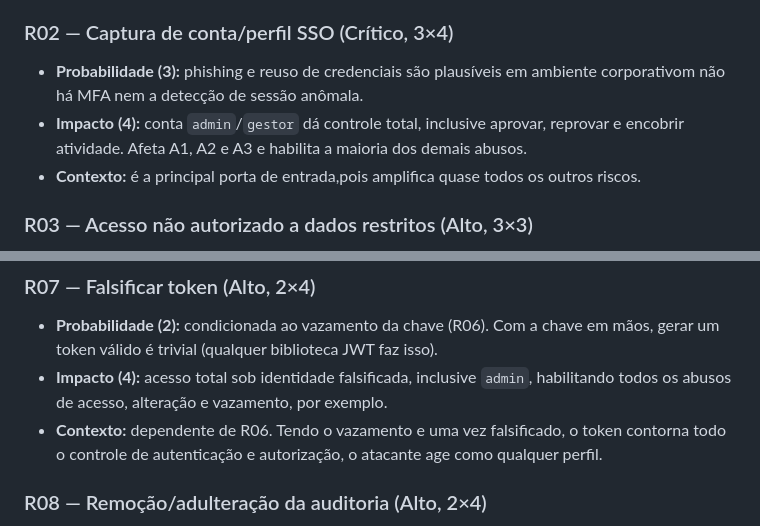
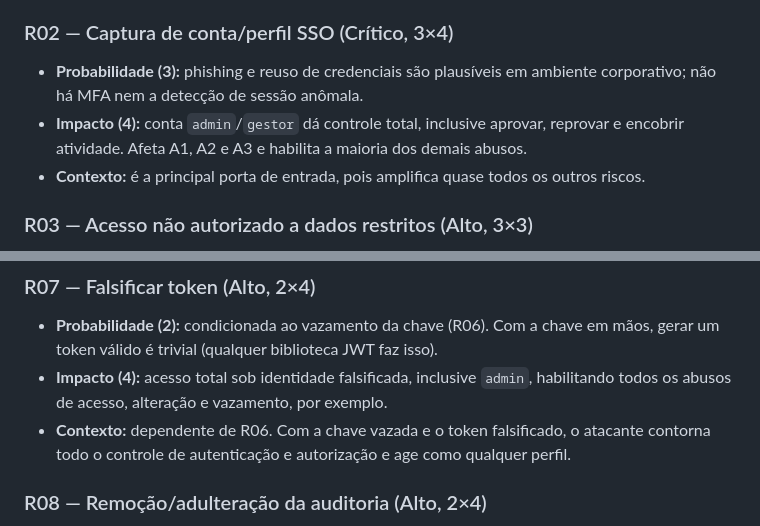
Before and after one commit to MarlonBrendonx/secure-software-engineering-project, a Markdown page: docs/etapa-2/etapa-2-avaliacao-e-priorizacao.md, 2 parts joined by grey strips. Drawn GitHub-style.

Commit message:
Correção de erros de digitação

```diff
--- a/docs/etapa-2/etapa-2-avaliacao-e-priorizacao.md
+++ b/docs/etapa-2/etapa-2-avaliacao-e-priorizacao.md
@@ -19,11 +19,11 @@ Os riscos são avaliados como **risco atual**, ou seja, considerando os controle
 ### R02 — Captura de conta/perfil SSO (Crítico, 3×4)
 
 - **Probabilidade (3):** phishing e reuso de credenciais são plausíveis em
-  ambiente corporativom não há MFA nem a detecção de sessão anômala.
+  ambiente corporativo; não há MFA nem a detecção de sessão anômala.
 - **Impacto (4):** conta `admin`/`gestor` dá controle total, inclusive aprovar,
   reprovar e encobrir atividade. Afeta A1, A2 e A3 e habilita a maioria dos
   demais abusos.
-- **Contexto:** é a principal porta de entrada,pois amplifica quase
+- **Contexto:** é a principal porta de entrada, pois amplifica quase
   todos os outros riscos.
 
 ### R03 — Acesso não autorizado a dados restritos (Alto, 3×3)
@@ -64,9 +64,9 @@ Os riscos são avaliados como **risco atual**, ou seja, considerando os controle
 - **Probabilidade (2):** condicionada ao vazamento da chave (R06). Com a chave em mãos, gerar um token válido é trivial (qualquer biblioteca JWT faz isso).
 - **Impacto (4):** acesso total sob identidade falsificada, inclusive `admin`,
   habilitando todos os abusos de acesso, alteração e vazamento, por exemplo.
-- **Contexto:** dependente de R06. Tendo o vazamento e uma vez falsificado, o
-  token contorna todo o controle de autenticação e autorização, o atacante age
-  como qualquer perfil.
+- **Contexto:** dependente de R06. Com a chave vazada e o token falsificado, o atacante
+  contorna todo o controle de autenticação e autorização e age como qualquer
+  perfil.
 
 ### R08 — Remoção/adulteração da auditoria (Alto, 2×4)
 
```
